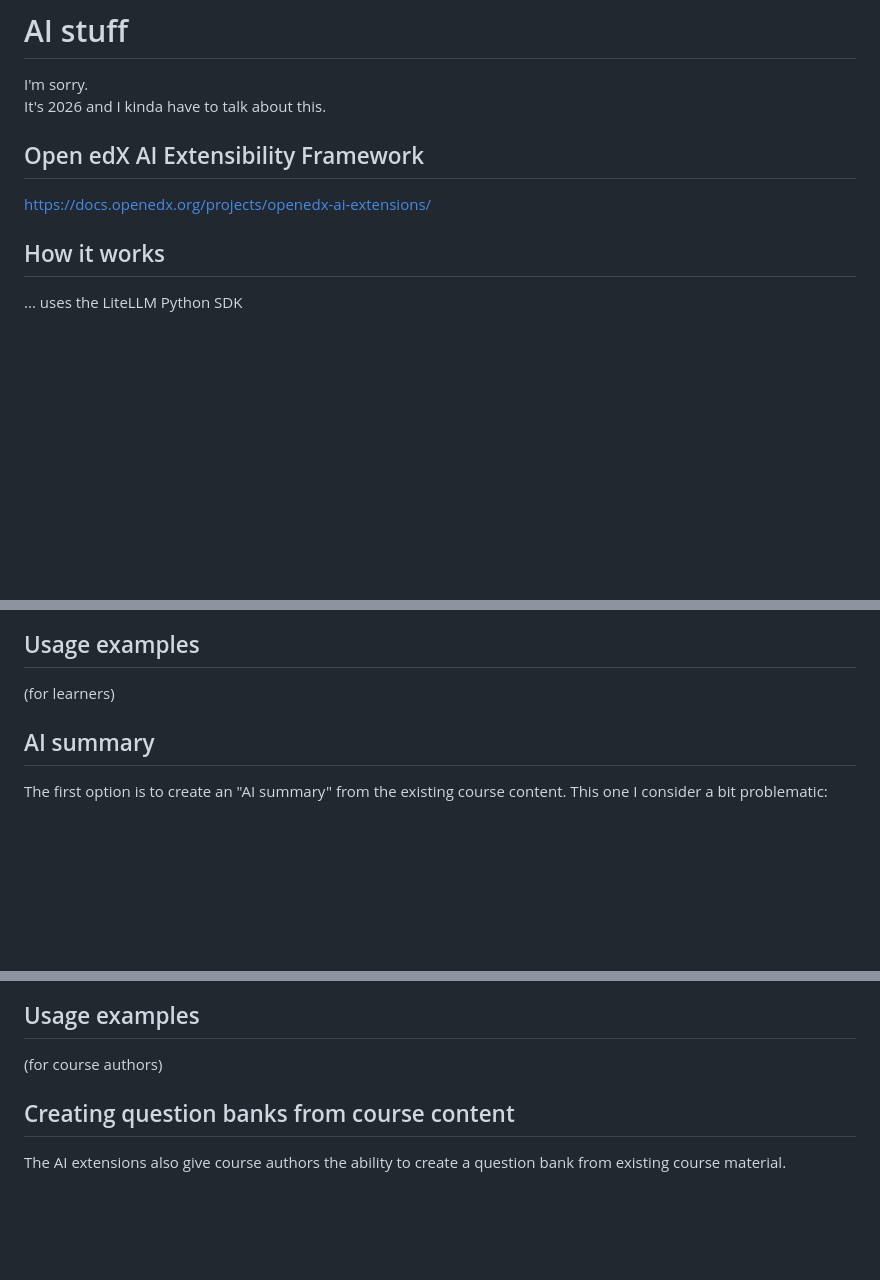
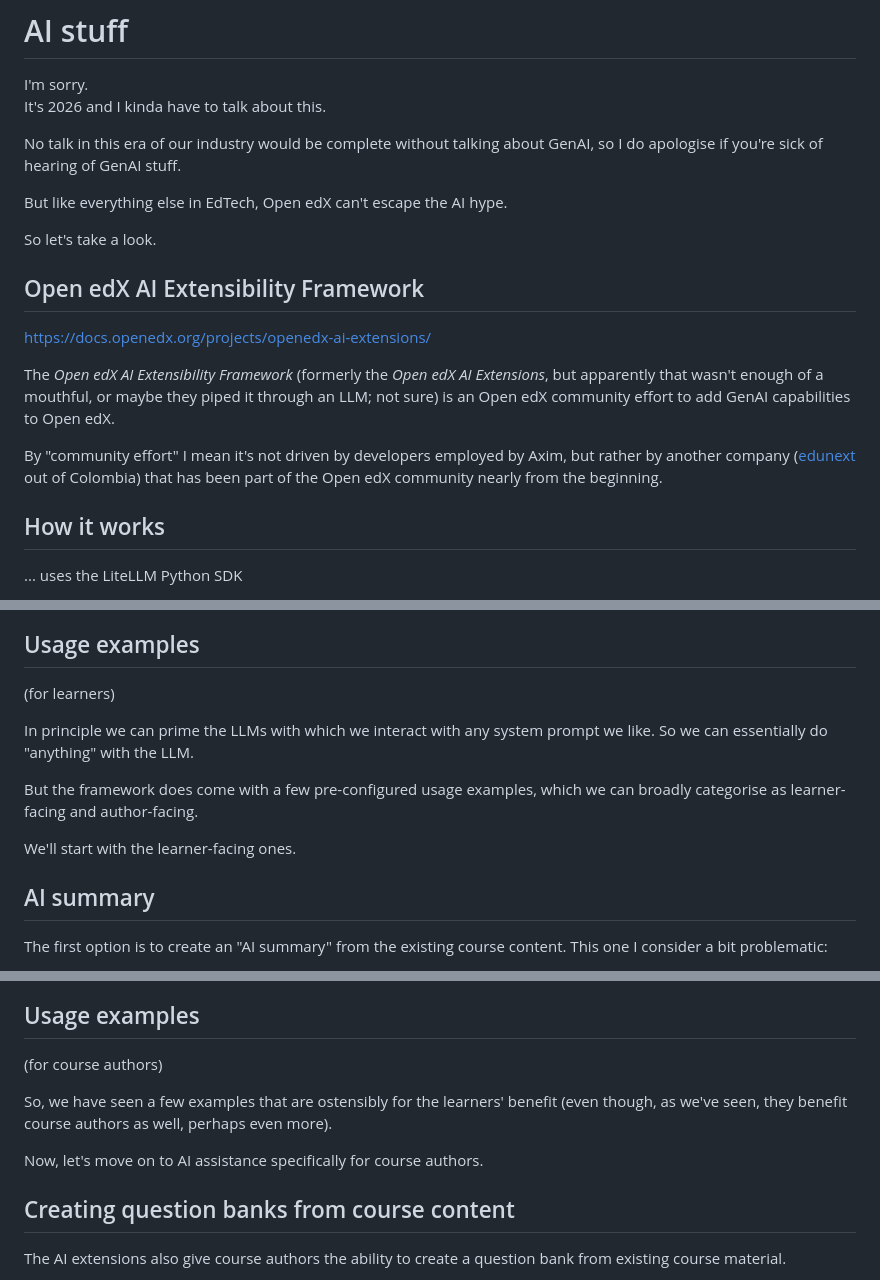
Before and after one commit to fghaas/pyconat2026, a Markdown page: markdown/60-ai.md, 3 parts joined by grey strips. Rendered like a GitHub page; blank space fills up the shorter version.

Commit message:
Add notes in AI section

```diff
--- a/markdown/60-ai.md
+++ b/markdown/60-ai.md
@@ -3,10 +3,22 @@
 I'm sorry.
 It's 2026 and I kinda have to talk about this. <!-- .element class="fragment" -->
 
+<!-- Note -->
+No talk in this era of our industry would be complete without talking about GenAI, so I do apologise if you're sick of hearing of GenAI stuff.
+
+But like everything else in EdTech, Open edX can't escape the AI hype.
+
+So let's take a look.
+
 
 ## Open edX AI Extensibility Framework
 
 <https://docs.openedx.org/projects/openedx-ai-extensions/>
+
+<!-- Note -->
+The *Open edX AI Extensibility Framework* (formerly the *Open edX AI Extensions*, but apparently that wasn't enough of a mouthful, or maybe they piped it through an LLM; not sure) is an Open edX community effort to add GenAI capabilities to Open edX.
+
+By "community effort" I mean it's not driven by developers employed by Axim, but rather by another company ([edunext](https://www.edunext.co/) out of Colombia) that has been part of the Open edX community nearly from the beginning.
 
 
 ## How it works <!-- .element class="hidden" -->
@@ -32,6 +44,14 @@ Background info:
 ## Usage examples
 
 (for learners)
+
+<!-- Note -->
+In principle we can prime the LLMs with which we interact with any system prompt we like.
+So we can essentially do "anything" with the LLM.
+
+But the framework does come with a few pre-configured usage examples, which we can broadly categorise as learner-facing and author-facing.
+
+We'll start with the learner-facing ones.
 
 
 ## AI summary
@@ -76,6 +96,11 @@ And this does have merit: it relieves course authors of having to deal with lear
 
 (for course authors)
 
+<!-- Note -->
+So, we have seen a few examples that are ostensibly for the learners' benefit (even though, as we've seen, they benefit course authors as well, perhaps even more).
+
+Now, let's move on to AI assistance specifically for course authors.
+
 
 ## Creating question banks from course content
 
```
